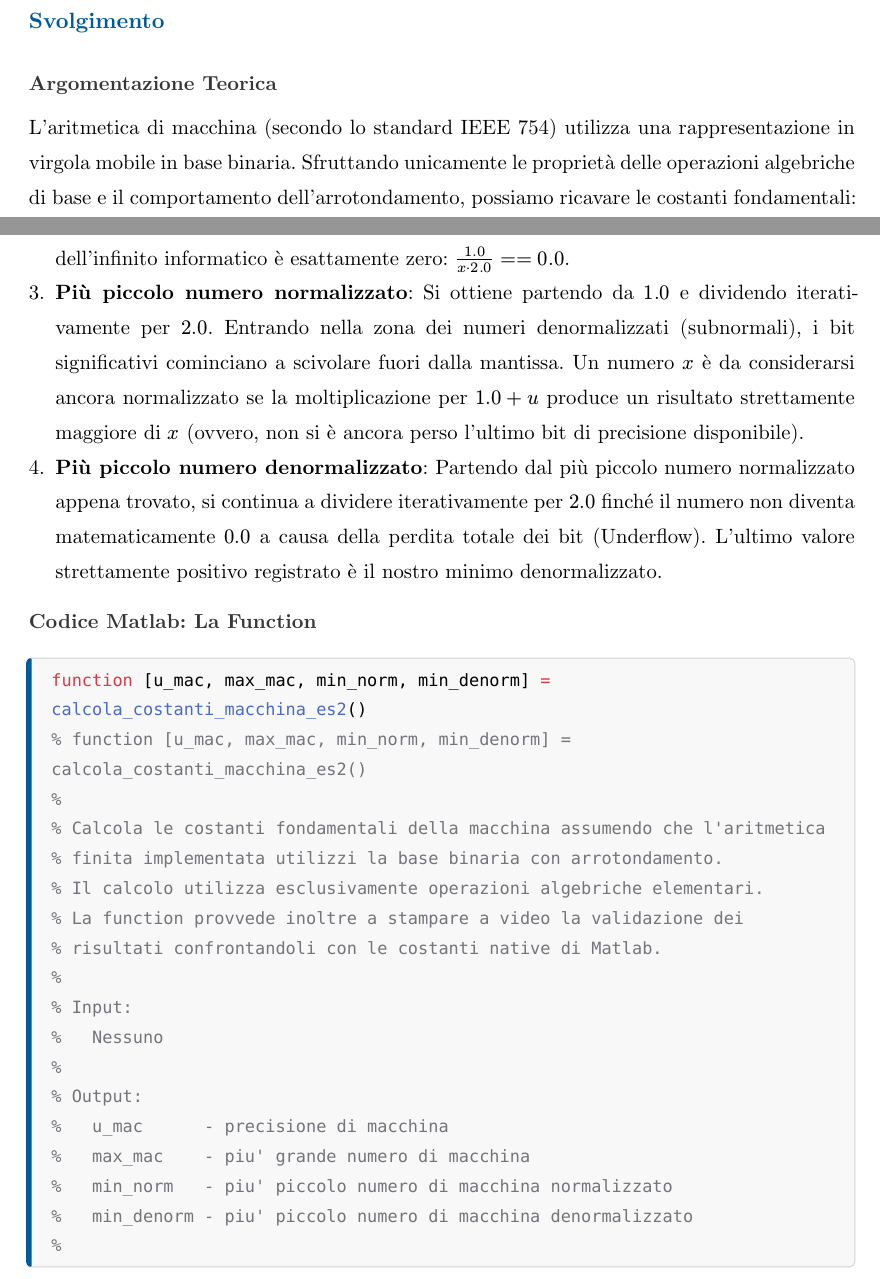
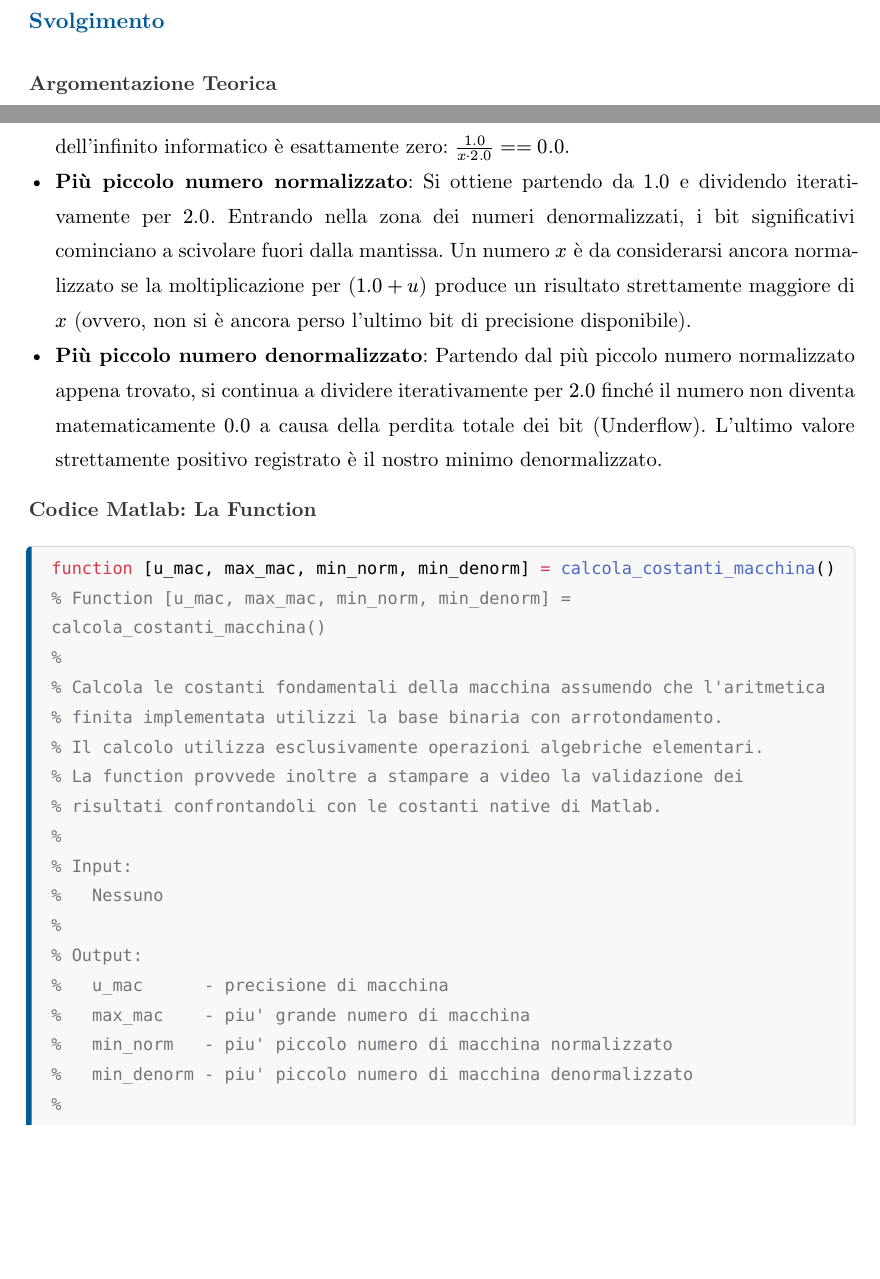
Before and after one commit to lorenzoyang/elaborato-calcolo-numerico, a Typst document (elaborato.typ): two parts of pages 4 and 5 of 9, joined at a grey line, cut so that both start at the same text, the shorter picture padded with empty space. Compiled offline with Typst 0.15.

Commit message:
ES.2 semplificato

````diff
--- a/elaborato.typ
+++ b/elaborato.typ
@@ -67,4 +67,7 @@
 )[
   === Argomentazione Teorica
 
-  L'aritmetica di macchina (secondo lo standard IEEE 754) utilizza una rappresentazione in virgola mobile in base binaria. Sfruttando unicamente le proprietà delle operazioni algebriche di base e il comportamento dell'arrotondamento, possiamo ricavare le costanti fondamentali:
+  - *Precisione di macchina ($u$)*: È il più piccolo numero positivo tale per cui il calcolatore percepisce $1 + u > 1$. Partendo da $u = 1.0$, lo si divide iterativamente per $2.0$ finché la somma arrotondata non coincide con $1.0$. L'ultimo valore valido riscontrato è la precisione cercata.
+  - *Più grande numero di macchina*: La massima mantissa rappresentabile in base $2$ è pari a $2.0 - u$. Moltiplicando iterativamente per $2.0$ questo valore di base, si arriverà inevitabilmente all'overflow (infinito in macchina). Per testare l'avvenuto overflow senza usare funzioni predefinite come `isinf`, si sfrutta la proprietà algebrica per cui il reciproco dell'infinito informatico è esattamente zero: $1.0 / (x dot 2.0) == 0.0$.
+  - *Più piccolo numero normalizzato*: Si ottiene partendo da $1.0$ e dividendo iterativamente per $2.0$. Entrando nella zona dei numeri denormalizzati, i bit significativi cominciano a scivolare fuori dalla mantissa. Un numero $x$ è da considerarsi ancora normalizzato se la moltiplicazione per $(1.0 + u)$ produce un risultato strettamente maggiore di $x$ (ovvero, non si è ancora perso l'ultimo bit di precisione disponibile).
+  - *Più piccolo numero denormalizzato*: Partendo dal più piccolo numero normalizzato appena trovato, si continua a dividere iterativamente per $2.0$ finché il numero non diventa matematicamente $0.0$ a causa della perdita totale dei bit (Underflow). L'ultimo valore strettamente positivo registrato è il nostro minimo denormalizzato.
@@ -76,8 +74,8 @@
 
   === Codice Matlab: La Function
   ```matlab
-  function [u_mac, max_mac, min_norm, min_denorm] = calcola_costanti_macchina_es2()
-  % function [u_mac, max_mac, min_norm, min_denorm] = calcola_costanti_macchina_es2()
+  function [u_mac, max_mac, min_norm, min_denorm] = calcola_costanti_macchina()
+  % Function [u_mac, max_mac, min_norm, min_denorm] = calcola_costanti_macchina()
   %
   % Calcola le costanti fondamentali della macchina assumendo che l'aritmetica
   % finita implementata utilizzi la base binaria con arrotondamento.
````
Also changed, not shown: elaborato.typ (5 more changed lines), 3 other files.
